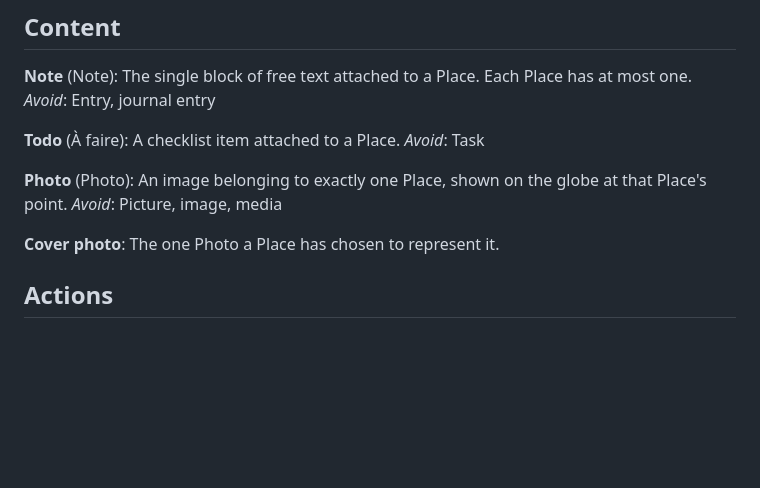
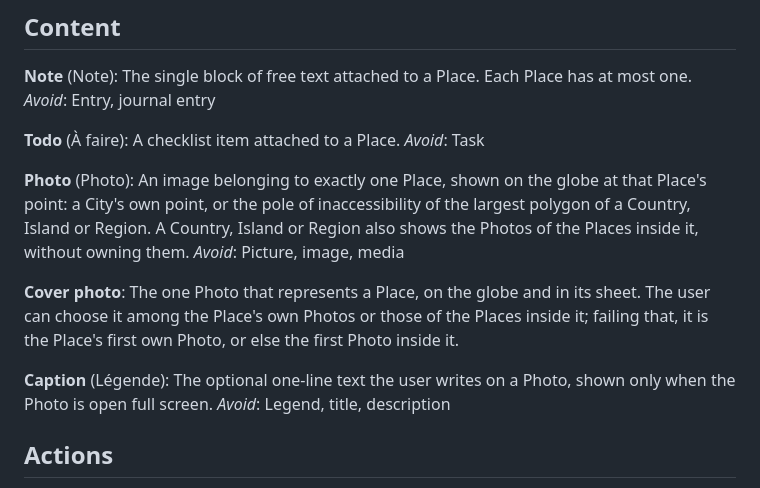
Before and after one commit to lrondal/globe-trotter, a Markdown page: GLOSSARY.md, the part around the change. GitHub-like rendering; blank space fills up the shorter version.

Commit message:
Glossary: Photo anchor point, Cover photo fallback, Caption (#12)
Co-Authored-By: Claude Opus 5.5 <noreply@anthropic.com>

```diff
--- a/GLOSSARY.md
+++ b/GLOSSARY.md
@@ -61,11 +61,15 @@ A checklist item attached to a Place.
 _Avoid_: Task
 
 **Photo** (Photo):
-An image belonging to exactly one Place, shown on the globe at that Place's point.
+An image belonging to exactly one Place, shown on the globe at that Place's point: a City's own point, or the pole of inaccessibility of the largest polygon of a Country, Island or Region. A Country, Island or Region also shows the Photos of the Places inside it, without owning them.
 _Avoid_: Picture, image, media
 
 **Cover photo**:
-The one Photo a Place has chosen to represent it.
+The one Photo that represents a Place, on the globe and in its sheet. The user can choose it among the Place's own Photos or those of the Places inside it; failing that, it is the Place's first own Photo, or else the first Photo inside it.
+
+**Caption** (Légende):
+The optional one-line text the user writes on a Photo, shown only when the Photo is open full screen.
+_Avoid_: Legend, title, description
 
 ## Actions
 
```
